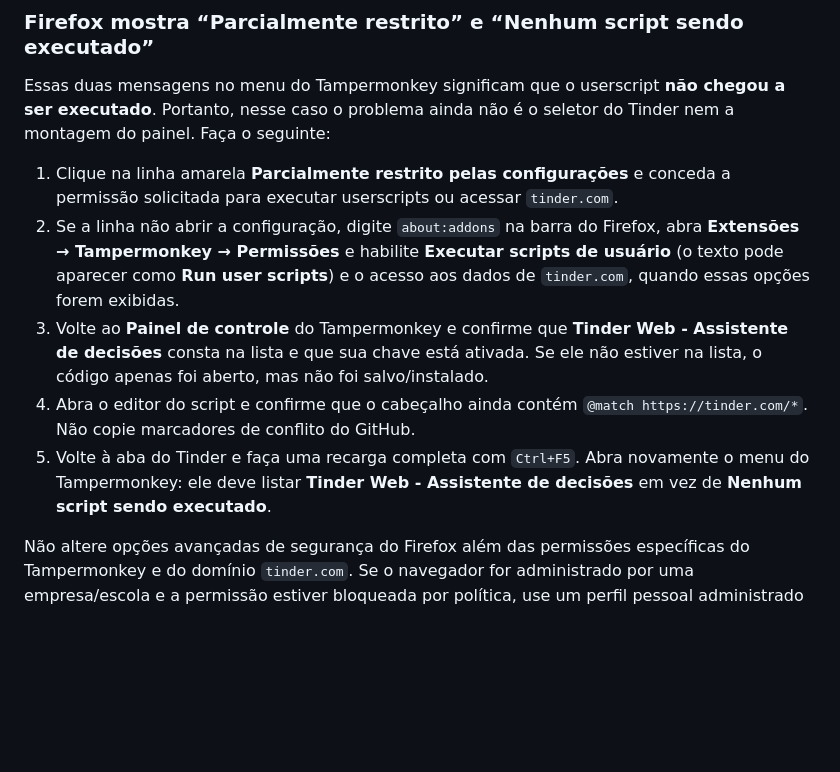
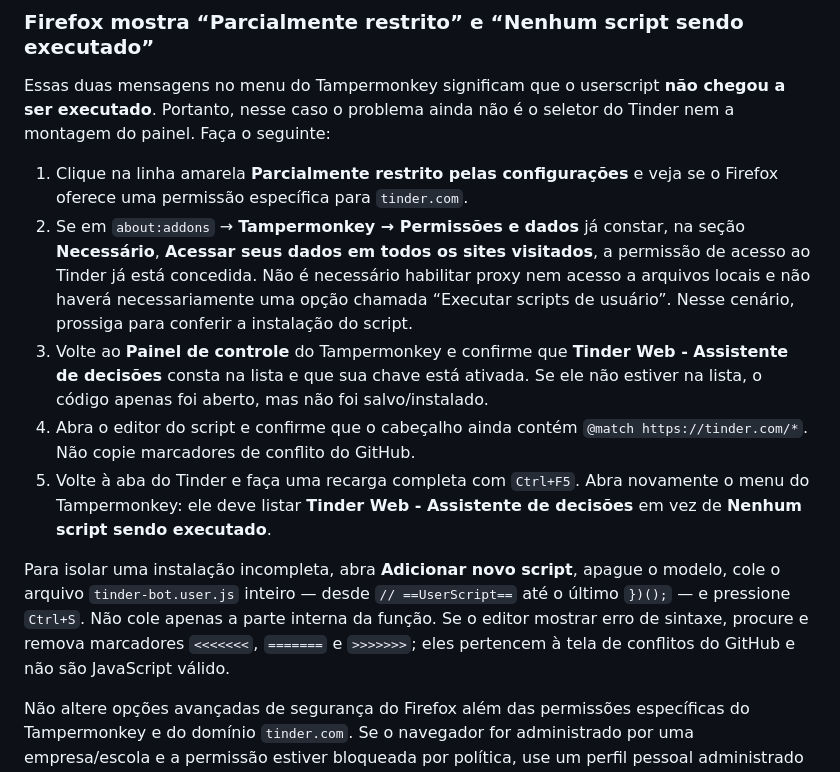
Before and after one commit to pedromilanq3-stack/adamant_make_up_artist, a Markdown page: docs/TINDER_BOT.md, the part around the change. GitHub-like rendering; blank space fills up the shorter version.

Commit message:
Corrigir diagnóstico de permissões do Firefox

```diff
--- a/docs/TINDER_BOT.md
+++ b/docs/TINDER_BOT.md
@@ -67,12 +67,13 @@ Essas duas mensagens no menu do Tampermonkey significam que o userscript **não
 a ser executado**. Portanto, nesse caso o problema ainda não é o seletor do Tinder nem
 a montagem do painel. Faça o seguinte:
 
-1. Clique na linha amarela **Parcialmente restrito pelas configurações** e conceda a
-   permissão solicitada para executar userscripts ou acessar `tinder.com`.
-2. Se a linha não abrir a configuração, digite `about:addons` na barra do Firefox,
-   abra **Extensões → Tampermonkey → Permissões** e habilite **Executar scripts de
-   usuário** (o texto pode aparecer como **Run user scripts**) e o acesso aos dados de
-   `tinder.com`, quando essas opções forem exibidas.
+1. Clique na linha amarela **Parcialmente restrito pelas configurações** e veja se o
+   Firefox oferece uma permissão específica para `tinder.com`.
+2. Se em `about:addons` → **Tampermonkey → Permissões e dados** já constar, na seção
+   **Necessário**, **Acessar seus dados em todos os sites visitados**, a permissão de
+   acesso ao Tinder já está concedida. Não é necessário habilitar proxy nem acesso a
+   arquivos locais e não haverá necessariamente uma opção chamada “Executar scripts
+   de usuário”. Nesse cenário, prossiga para conferir a instalação do script.
 3. Volte ao **Painel de controle** do Tampermonkey e confirme que **Tinder Web -
    Assistente de decisões** consta na lista e que sua chave está ativada. Se ele não
    estiver na lista, o código apenas foi aberto, mas não foi salvo/instalado.
@@ -81,6 +82,12 @@ a montagem do painel. Faça o seguinte:
 5. Volte à aba do Tinder e faça uma recarga completa com `Ctrl+F5`. Abra novamente o
    menu do Tampermonkey: ele deve listar **Tinder Web - Assistente de decisões** em vez
    de **Nenhum script sendo executado**.
+
+Para isolar uma instalação incompleta, abra **Adicionar novo script**, apague o modelo,
+cole o arquivo `tinder-bot.user.js` inteiro — desde `// ==UserScript==` até o último
+`})();` — e pressione `Ctrl+S`. Não cole apenas a parte interna da função. Se o editor
+mostrar erro de sintaxe, procure e remova marcadores `<<<<<<<`, `=======` e `>>>>>>>`;
+eles pertencem à tela de conflitos do GitHub e não são JavaScript válido.
 
 Não altere opções avançadas de segurança do Firefox além das permissões específicas
 do Tampermonkey e do domínio `tinder.com`. Se o navegador for administrado por uma
```
